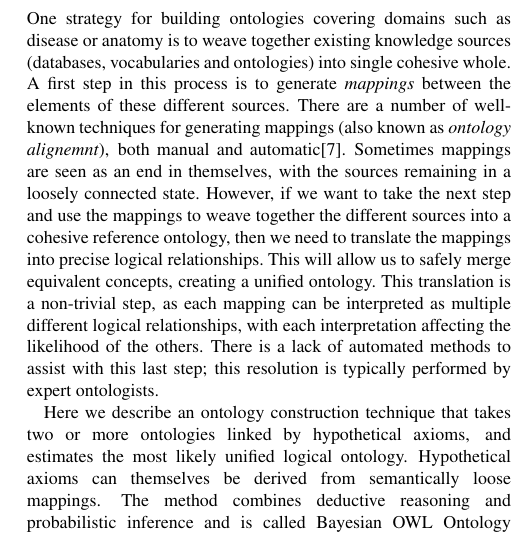
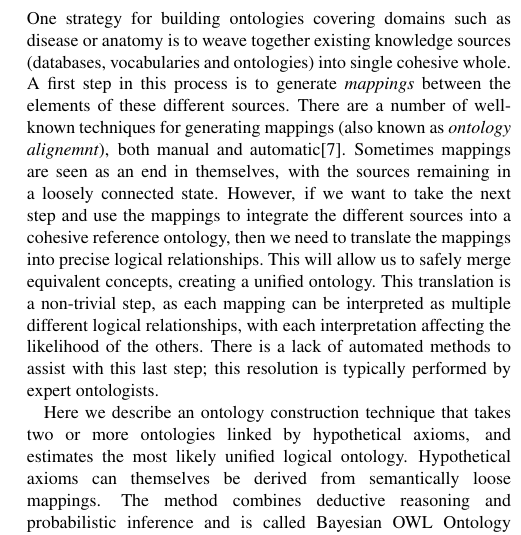
Before and after one commit to cmungall/kboom-paper, a LaTeX document (kboom-mini.tex): part of one column of page 1 of 5, cut so that both start at the same text. Compiled offline with pdfLaTeX.

Commit message:
replacing instances of "weave" with "integrate", except in opening paragraph, which is designed to give more of a flavor of problem. Fixes #3

```diff
--- a/kboom-mini.tex
+++ b/kboom-mini.tex
@@ -67,7 +67,7 @@ for generating mappings (also known as \emph{ontology alignemnt}),
 both manual and automatic\cite{otero2015ontology}. Sometimes mappings are seen as an end in
 themselves, with the sources remaining in a loosely connected
 state. However, if we want to take the next step and use the mappings
-to weave together the different sources into a cohesive reference
+to integrate the different sources into a cohesive reference
 ontology, then we need to translate the mappings into precise logical
 relationships. This will allow us to safely merge equivalent concepts,
 creating a unified ontology. This translation is a non-trivial step,
```
Also changed, not shown: kboom-mini.tex (2 more changed lines).
